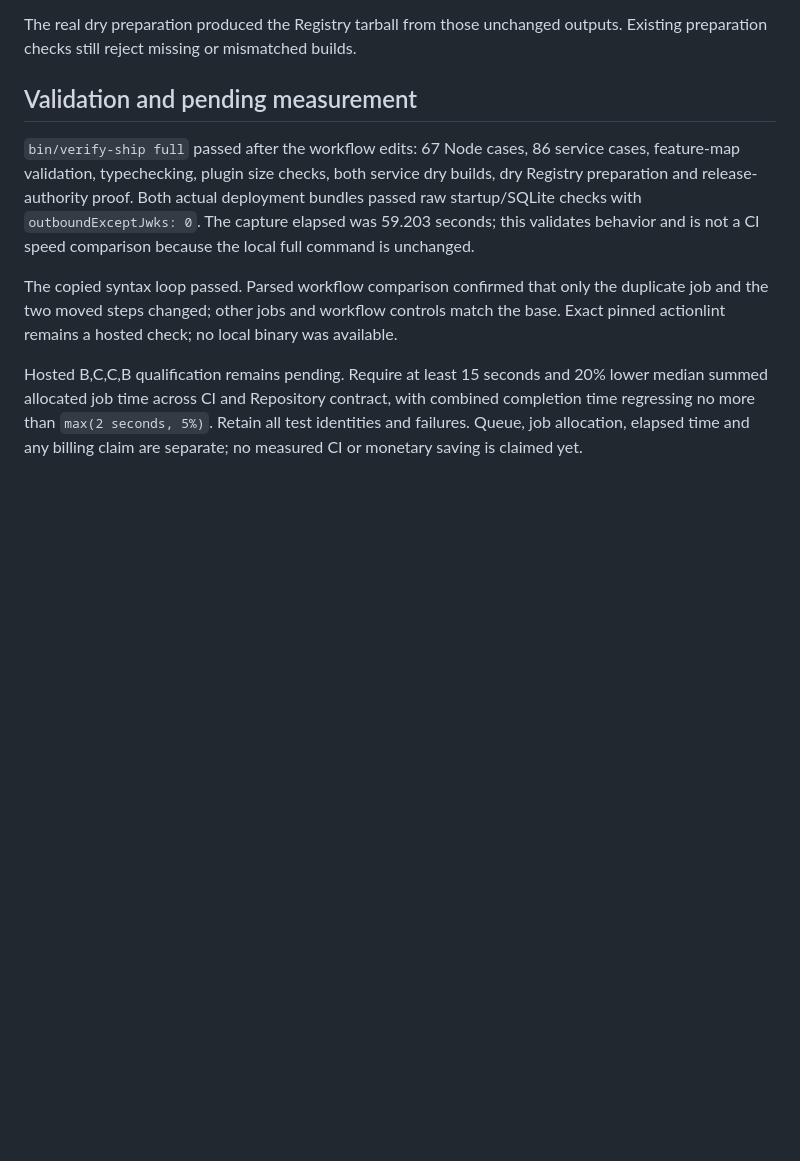
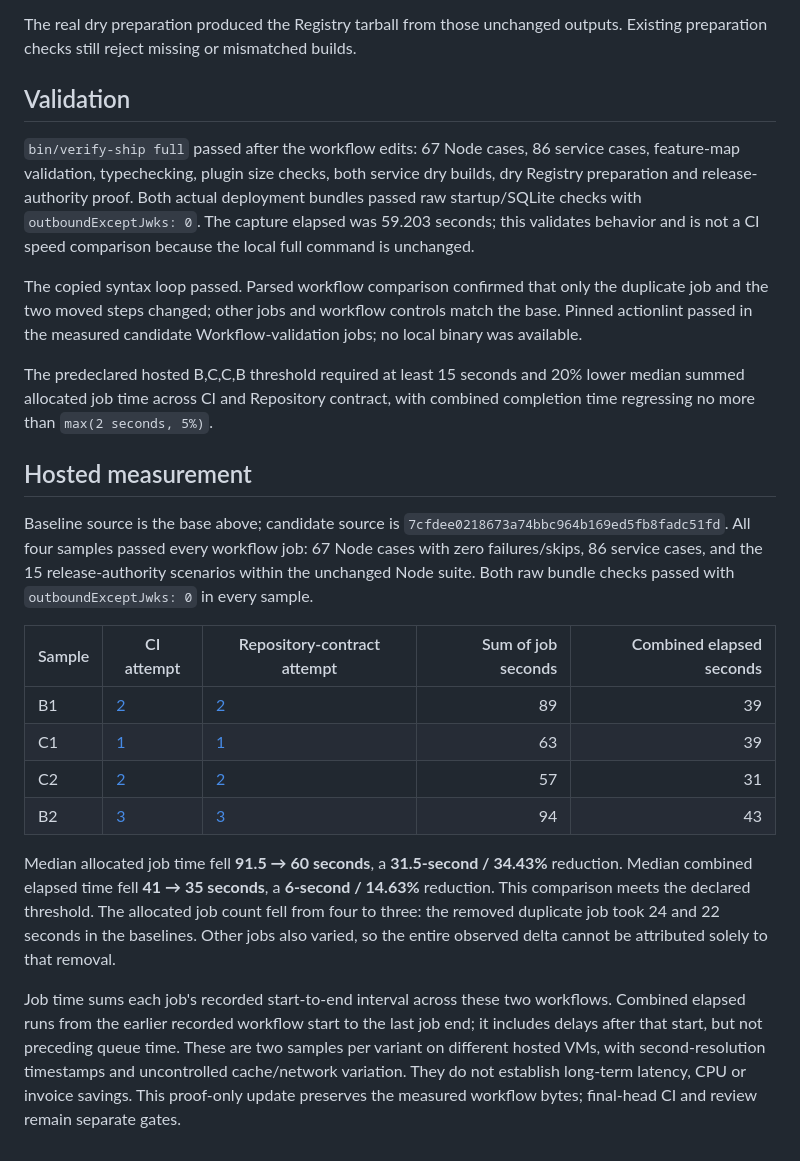
Before and after one commit to dinkuskit/ship, a Markdown page: proof/ci-efficiency-20261107/PROOF.md, the part around the change. GitHub-like rendering; blank space fills up the shorter version.

Commit message:
docs: record qualified Ship CI savings

```diff
--- a/proof/ci-efficiency-20261107/PROOF.md
+++ b/proof/ci-efficiency-20261107/PROOF.md
@@ -45,7 +45,7 @@ it was not counted as a successful proof.
 The real dry preparation produced the Registry tarball from those unchanged
 outputs. Existing preparation checks still reject missing or mismatched builds.
 
-## Validation and pending measurement
+## Validation
 
 `bin/verify-ship full` passed after the workflow edits: 67 Node cases, 86 service
 cases, feature-map validation, typechecking, plugin size checks, both service
@@ -56,11 +56,40 @@ speed comparison because the local full command is unchanged.
 
 The copied syntax loop passed. Parsed workflow comparison confirmed that only
 the duplicate job and the two moved steps changed; other jobs and workflow
-controls match the base. Exact pinned actionlint remains a hosted check; no
-local binary was available.
+controls match the base. Pinned actionlint passed in the measured candidate
+Workflow-validation jobs; no local binary was available.
 
-Hosted B,C,C,B qualification remains pending. Require at least 15 seconds and
+The predeclared hosted B,C,C,B threshold required at least 15 seconds and
 20% lower median summed allocated job time across CI and Repository contract,
 with combined completion time regressing no more than `max(2 seconds, 5%)`.
-Retain all test identities and failures. Queue, job allocation, elapsed time and
-any billing claim are separate; no measured CI or monetary saving is claimed yet.
+
+## Hosted measurement
+
+Baseline source is the base above; candidate source is
+`7cfdee0218673a74bbc964b169ed5fb8fadc51fd`. All four samples passed every
+workflow job: 67 Node cases with zero failures/skips, 86 service cases, and
+the 15 release-authority scenarios within the unchanged Node suite. Both raw
+bundle checks passed with `outboundExceptJwks: 0` in every sample.
+
+| Sample | CI attempt | Repository-contract attempt | Sum of job seconds | Combined elapsed seconds |
+| --- | --- | --- | ---: | ---: |
+| B1 | [2](https://github.com/dinkuskit/ship/actions/runs/41310487874/attempts/2) | [2](https://github.com/dinkuskit/ship/actions/runs/41310487840/attempts/2) | 89 | 39 |
+| C1 | [1](https://github.com/dinkuskit/ship/actions/runs/42386788653/attempts/1) | [1](https://github.com/dinkuskit/ship/actions/runs/42386788643/attempts/1) | 63 | 39 |
+| C2 | [2](https://github.com/dinkuskit/ship/actions/runs/42386788653/attempts/2) | [2](https://github.com/dinkuskit/ship/actions/runs/42386788643/attempts/2) | 57 | 31 |
+| B2 | [3](https://github.com/dinkuskit/ship/actions/runs/41310487874/attempts/3) | [3](https://github.com/dinkuskit/ship/actions/runs/41310487840/attempts/3) | 94 | 43 |
+
+Median allocated job time fell **91.5 → 60 seconds**, a **31.5-second / 34.43%**
+reduction. Median combined elapsed time fell **41 → 35 seconds**, a
+**6-second / 14.63%** reduction. This comparison meets the declared threshold.
+The allocated job count fell from four to three: the removed duplicate job
+took 24 and 22 seconds in the baselines. Other jobs also varied, so the entire
+observed delta cannot be attributed solely to that removal.
+
+Job time sums each job's recorded start-to-end interval across these two
+workflows. Combined elapsed runs from the earlier recorded workflow start to
+the last job end; it includes delays after that start, but not preceding queue
+time. These are two samples per variant on different hosted VMs, with
+second-resolution timestamps and uncontrolled cache/network variation. They
+do not establish long-term latency, CPU or invoice savings. This proof-only
+update preserves the measured workflow bytes; final-head CI and review remain
+separate gates.
```
